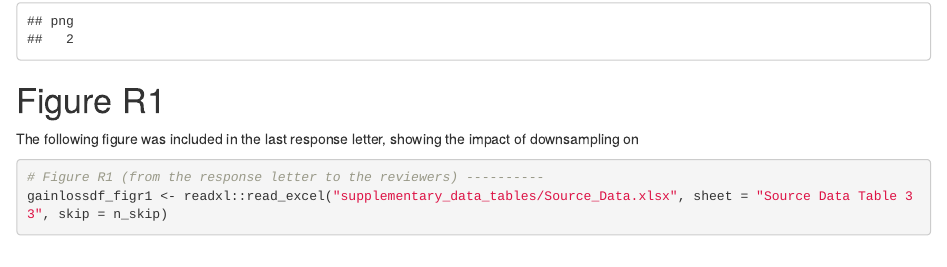
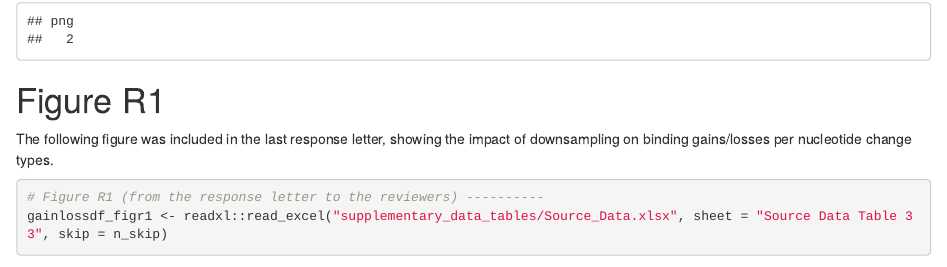
Before and after one commit to lhgergo/covid-apobec, an R Markdown document (figures.Rmd): the page in a window 1100 px wide, from 9450 px down. Rendered offline with R 4.5, knitr and Pandoc, with nearby package versions; some code elsewhere in the file could not run offline.

Commit message:
minor addition

````diff
--- a/figures.Rmd
+++ b/figures.Rmd
@@ -859,7 +859,7 @@ dev.off()
 ```
 
 # Figure R1
-The following figure was included in the last response letter, showing the impact of downsampling on
+The following figure was included in the last response letter, showing the impact of downsampling on binding gains/losses per nucleotide change types.
 
 ```{r}
 # Figure R1 (from the response letter to the reviewers) ----------
````
